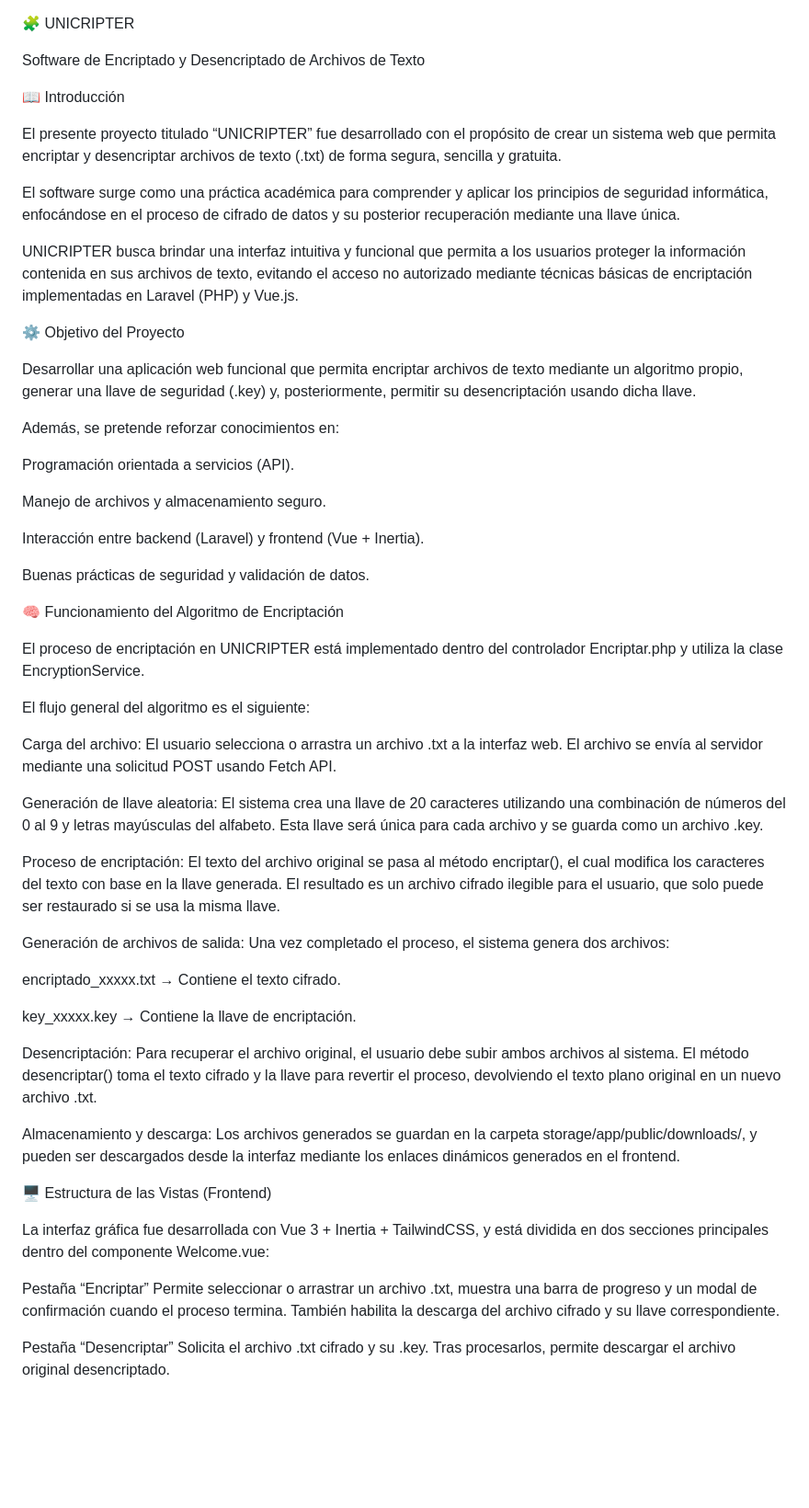
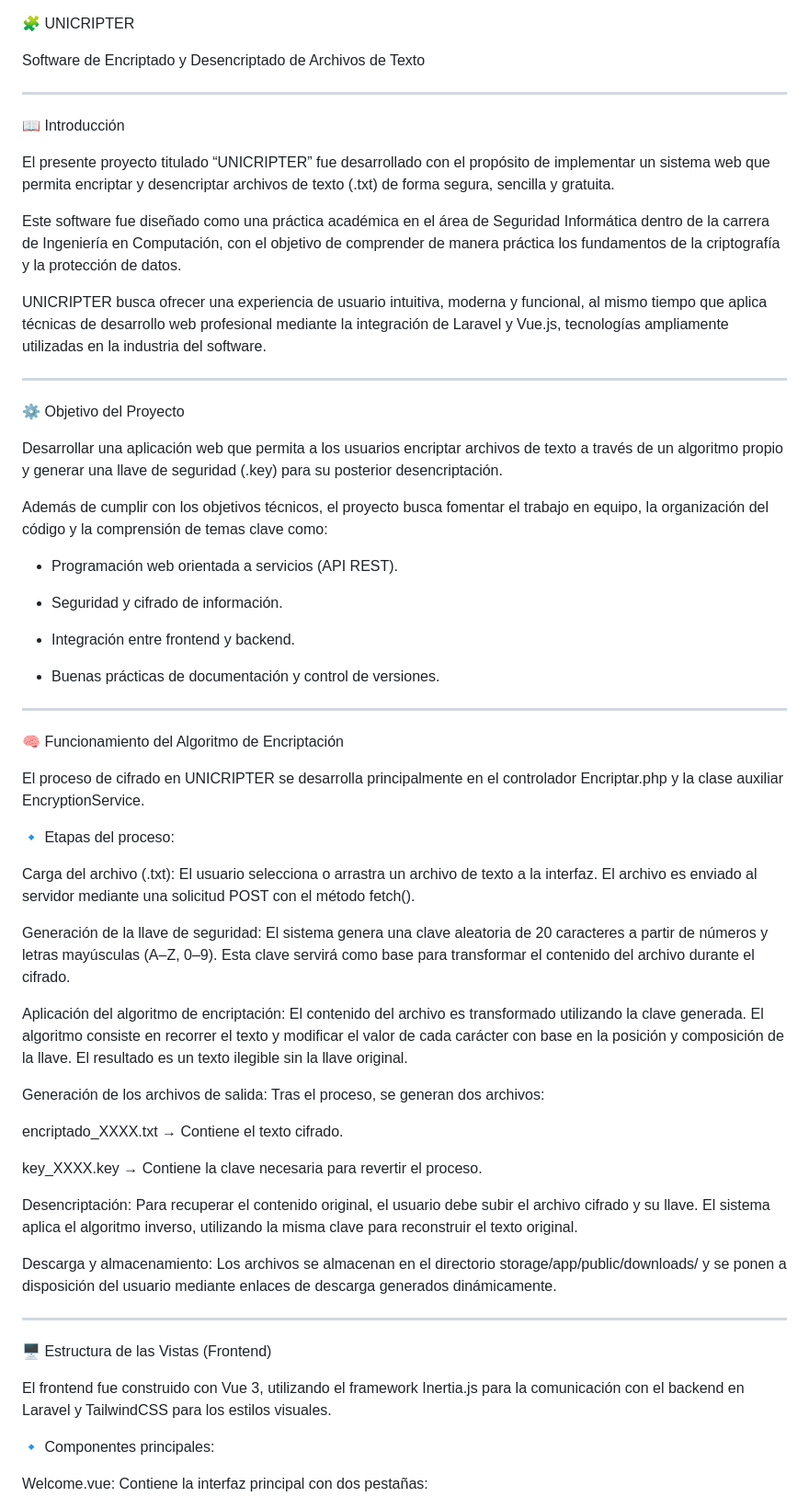
Before and after one commit to JoanGarfias/encriptador, a Markdown page: README.md, the part around one of its changes. Shown at 92% size. Rendered like a GitHub page; blank space fills up the shorter version.

Commit message:
Readme.md
Incluye explicación del proyecto

```diff
--- a/README.md
+++ b/README.md
@@ -2,69 +2,75 @@
 
 Software de Encriptado y Desencriptado de Archivos de Texto
 
+-------------------------------------------------------------
+
 📖 Introducción
 
-El presente proyecto titulado “UNICRIPTER” fue desarrollado con el propósito de crear un sistema web que permita encriptar y desencriptar archivos de texto (.txt) de forma segura, sencilla y gratuita.
+El presente proyecto titulado “UNICRIPTER” fue desarrollado con el propósito de implementar un sistema web que permita encriptar y desencriptar archivos de texto (.txt) de forma segura, sencilla y gratuita.
 
-El software surge como una práctica académica para comprender y aplicar los principios de seguridad informática, enfocándose en el proceso de cifrado de datos y su posterior recuperación mediante una llave única.
+Este software fue diseñado como una práctica académica en el área de Seguridad Informática dentro de la carrera de Ingeniería en Computación, con el objetivo de comprender de manera práctica los fundamentos de la criptografía y la protección de datos.
 
-UNICRIPTER busca brindar una interfaz intuitiva y funcional que permita a los usuarios proteger la información contenida en sus archivos de texto, evitando el acceso no autorizado mediante técnicas básicas de encriptación implementadas en Laravel (PHP) y Vue.js.
+UNICRIPTER busca ofrecer una experiencia de usuario intuitiva, moderna y funcional, al mismo tiempo que aplica técnicas de desarrollo web profesional mediante la integración de Laravel y Vue.js, tecnologías ampliamente utilizadas en la industria del software.
+
+-------------------------------------------------------------
 
 ⚙️ Objetivo del Proyecto
 
-Desarrollar una aplicación web funcional que permita encriptar archivos de texto mediante un algoritmo propio, generar una llave de seguridad (.key) y, posteriormente, permitir su desencriptación usando dicha llave.
+Desarrollar una aplicación web que permita a los usuarios encriptar archivos de texto a través de un algoritmo propio y generar una llave de seguridad (.key) para su posterior desencriptación.
 
-Además, se pretende reforzar conocimientos en:
+Además de cumplir con los objetivos técnicos, el proyecto busca fomentar el trabajo en equipo, la organización del código y la comprensión de temas clave como:
 
-Programación orientada a servicios (API).
++ Programación web orientada a servicios (API REST).
 
-Manejo de archivos y almacenamiento seguro.
++ Seguridad y cifrado de información.
 
-Interacción entre backend (Laravel) y frontend (Vue + Inertia).
++ Integración entre frontend y backend.
 
-Buenas prácticas de seguridad y validación de datos.
++ Buenas prácticas de documentación y control de versiones.
+
+-------------------------------------------------------------
 
 🧠 Funcionamiento del Algoritmo de Encriptación
 
-El proceso de encriptación en UNICRIPTER está implementado dentro del controlador Encriptar.php y utiliza la clase EncryptionService.
+El proceso de cifrado en UNICRIPTER se desarrolla principalmente en el controlador Encriptar.php y la clase auxiliar EncryptionService.
 
-El flujo general del algoritmo es el siguiente:
+🔹 Etapas del proceso:
 
-Carga del archivo:
-El usuario selecciona o arrastra un archivo .txt a la interfaz web.
-El archivo se envía al servidor mediante una solicitud POST usando Fetch API.
+Carga del archivo (.txt):
+El usuario selecciona o arrastra un archivo de texto a la interfaz.
+El archivo es enviado al servidor mediante una solicitud POST con el método fetch().
 
-Generación de llave aleatoria:
-El sistema crea una llave de 20 caracteres utilizando una combinación de números del 0 al 9 y letras mayúsculas del alfabeto.
-Esta llave será única para cada archivo y se guarda como un archivo .key.
+Generación de la llave de seguridad:
+El sistema genera una clave aleatoria de 20 caracteres a partir de números y letras mayúsculas (A–Z, 0–9).
+Esta clave servirá como base para transformar el contenido del archivo durante el cifrado.
 
-Proceso de encriptación:
-El texto del archivo original se pasa al método encriptar(), el cual modifica los caracteres del texto con base en la llave generada.
-El resultado es un archivo cifrado ilegible para el usuario, que solo puede ser restaurado si se usa la misma llave.
+Aplicación del algoritmo de encriptación:
+El contenido del archivo es transformado utilizando la clave generada.
+El algoritmo consiste en recorrer el texto y modificar el valor de cada carácter con base en la posición y composición de la llave.
+El resultado es un texto ilegible sin la llave original.
 
-Generación de archivos de salida:
-Una vez completado el proceso, el sistema genera dos archivos:
+Generación de los archivos de salida:
+Tras el proceso, se generan dos archivos:
 
-encriptado_xxxxx.txt → Contiene el texto cifrado.
+encriptado_XXXX.txt → Contiene el texto cifrado.
 
-key_xxxxx.key → Contiene la llave de encriptación.
+key_XXXX.key → Contiene la clave necesaria para revertir el proceso.
 
 Desencriptación:
-Para recuperar el archivo original, el usuario debe subir ambos archivos al sistema.
-El método desencriptar() toma el texto cifrado y la llave para revertir el proceso, devolviendo el texto plano original en un nuevo archivo .txt.
+Para recuperar el contenido original, el usuario debe subir el archivo cifrado y su llave.
+El sistema aplica el algoritmo inverso, utilizando la misma clave para reconstruir el texto original.
 
-Almacenamiento y descarga:
-Los archivos generados se guardan en la carpeta storage/app/public/downloads/, y pueden ser descargados desde la interfaz mediante los enlaces dinámicos generados en el frontend.
+Descarga y almacenamiento:
+Los archivos se almacenan en el directorio storage/app/public/downloads/ y se ponen a disposición del usuario mediante enlaces de descarga generados dinámicamente.
+
+-------------------------------------------------------------
 
 🖥️ Estructura de las Vistas (Frontend)
 
-La interfaz gráfica fue desarrollada con Vue 3 + Inertia + TailwindCSS, y está dividida en dos secciones principales dentro del componente Welcome.vue:
+El frontend fue construido con Vue 3, utilizando el framework Inertia.js para la comunicación con el backend en Laravel y TailwindCSS para los estilos visuales.
 
-Pestaña “Encriptar”
-Permite seleccionar o arrastrar un archivo .txt, muestra una barra de progreso y un modal de confirmación cuando el proceso termina.
-También habilita la descarga del archivo cifrado y su llave correspondiente.
+🔹 Componentes principales:
 
-Pestaña “Desencriptar”
-Solicita el archivo .txt cifrado y su .key.
-Tras procesarlos, permite descargar el archivo original desencriptado.
+Welcome.vue:
+Contiene la interfaz principal con dos pestañas:
 
```
Also changed, not shown: other parts of README.md (+42 -34 lines).
